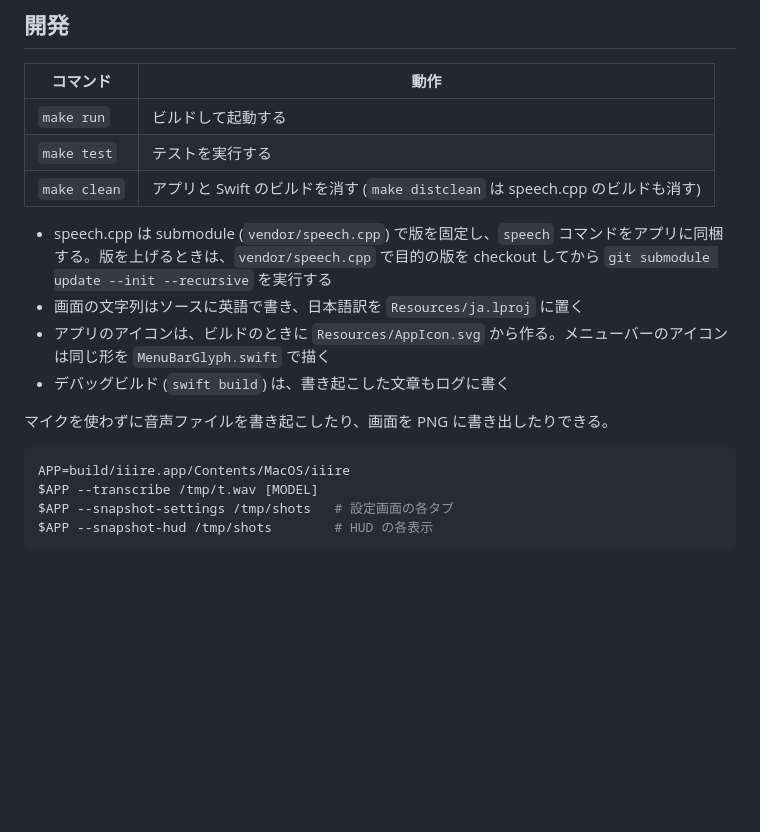
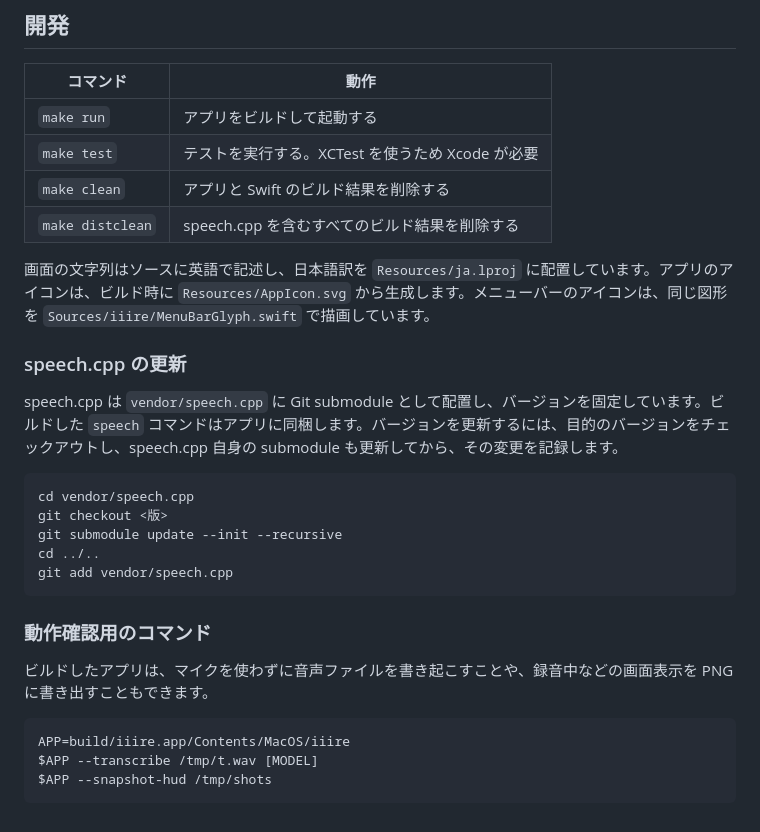
Before and after one commit to pokutuna/iiire, a Markdown page: README.md, the part around one of its changes. Drawn GitHub-style; blank space fills up the shorter version.

````diff
--- a/README.md
+++ b/README.md
@@ -32,20 +56,31 @@ make install            # ~/Applications/iiire.app に入れる
 
 | コマンド | 動作 |
 |---|---|
-| `make run` | ビルドして起動する |
-| `make test` | テストを実行する |
-| `make clean` | アプリと Swift のビルドを消す (`make distclean` は speech.cpp のビルドも消す) |
+| `make run` | アプリをビルドして起動する |
+| `make test` | テストを実行する。XCTest を使うため Xcode が必要 |
+| `make clean` | アプリと Swift のビルド結果を削除する |
+| `make distclean` | speech.cpp を含むすべてのビルド結果を削除する |
 
-- speech.cpp は submodule (`vendor/speech.cpp`) で版を固定し、`speech` コマンドをアプリに同梱する。版を上げるときは、`vendor/speech.cpp` で目的の版を checkout してから `git submodule update --init --recursive` を実行する
-- 画面の文字列はソースに英語で書き、日本語訳を `Resources/ja.lproj` に置く
-- アプリのアイコンは、ビルドのときに `Resources/AppIcon.svg` から作る。メニューバーのアイコンは同じ形を `MenuBarGlyph.swift` で描く
-- デバッグビルド (`swift build`) は、書き起こした文章もログに書く
+画面の文字列はソースに英語で記述し、日本語訳を `Resources/ja.lproj` に配置しています。アプリのアイコンは、ビルド時に `Resources/AppIcon.svg` から生成します。メニューバーのアイコンは、同じ図形を `Sources/iiire/MenuBarGlyph.swift` で描画しています。
 
-マイクを使わずに音声ファイルを書き起こしたり、画面を PNG に書き出したりできる。
+### speech.cpp の更新
+
+speech.cpp は `vendor/speech.cpp` に Git submodule として配置し、バージョンを固定しています。ビルドした `speech` コマンドはアプリに同梱します。バージョンを更新するには、目的のバージョンをチェックアウトし、speech.cpp 自身の submodule も更新してから、その変更を記録します。
+
+```sh
+cd vendor/speech.cpp
+git checkout <版>
+git submodule update --init --recursive
+cd ../..
+git add vendor/speech.cpp
+```
+
+### 動作確認用のコマンド
+
+ビルドしたアプリは、マイクを使わずに音声ファイルを書き起こすことや、録音中などの画面表示を PNG に書き出すこともできます。
 
 ```sh
 APP=build/iiire.app/Contents/MacOS/iiire
 $APP --transcribe /tmp/t.wav [MODEL]
-$APP --snapshot-settings /tmp/shots   # 設定画面の各タブ
-$APP --snapshot-hud /tmp/shots        # HUD の各表示
+$APP --snapshot-hud /tmp/shots
 ```
````
Also changed, not shown: other parts of README.md (+37 -13 lines), CLAUDE.md (added, +47 -0 lines), docs/hud-recording-dark.png (added), docs/hud-recording-light.png (added), docs/settings.png (added), 1 other file.
